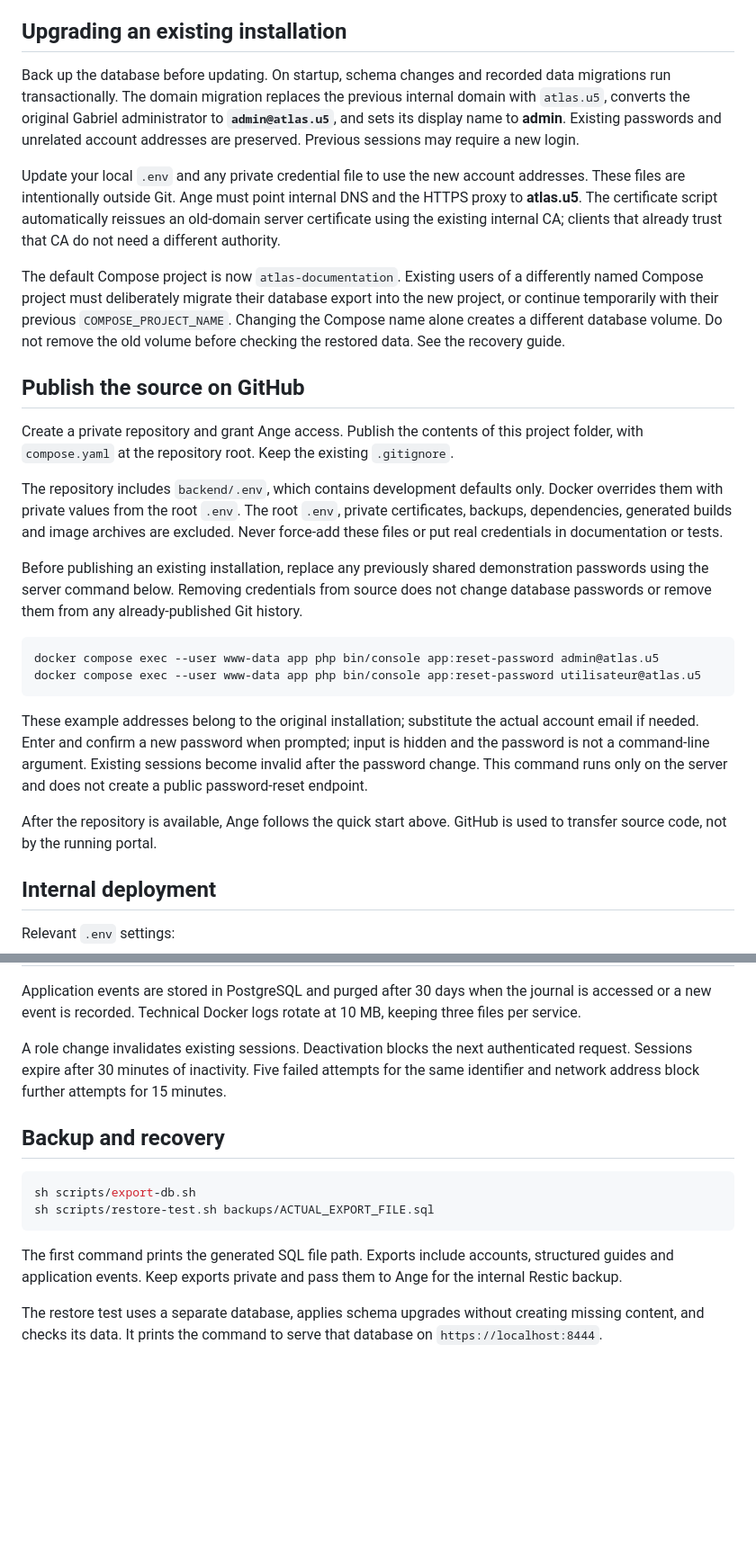
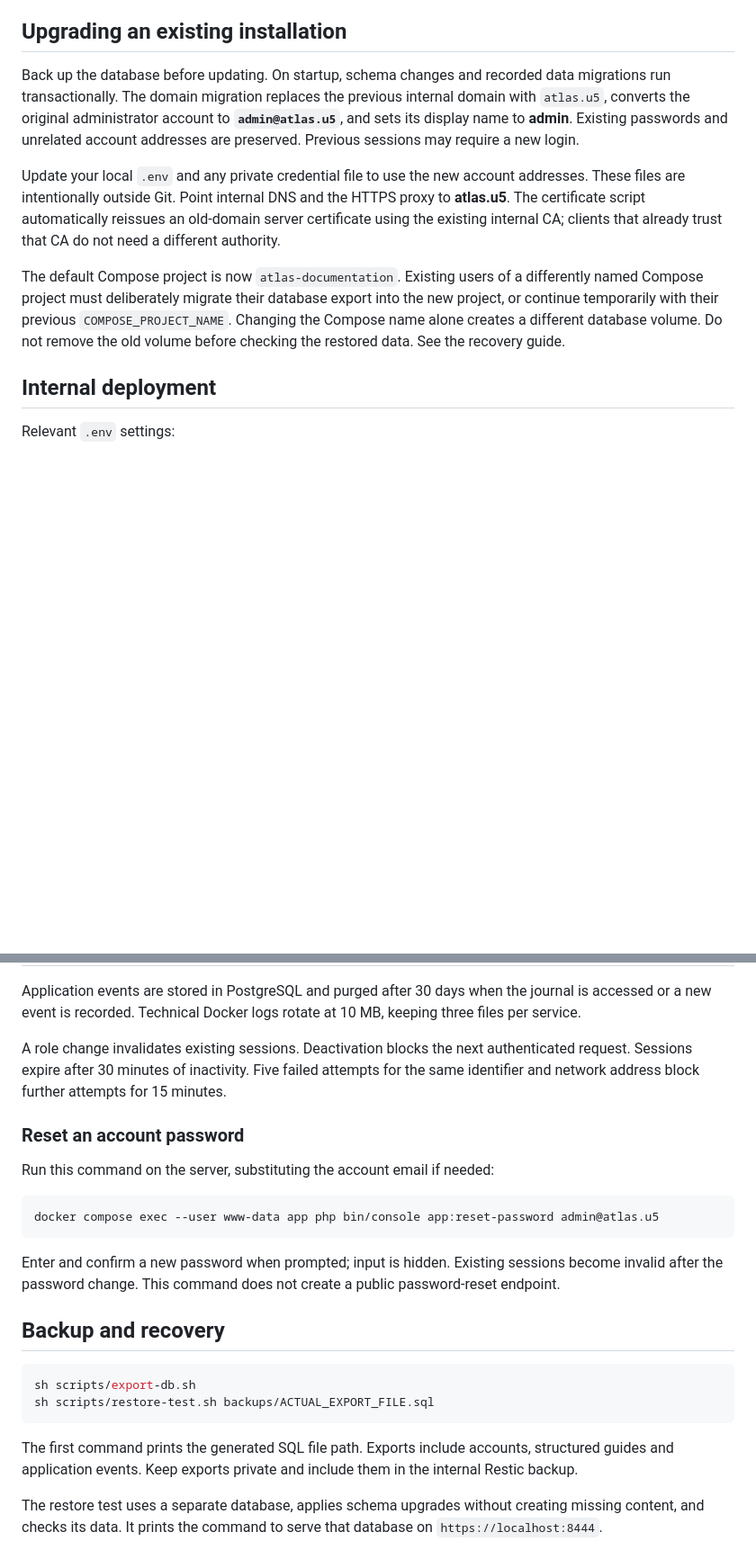
Before and after one commit to GabrielSOLER1/atlas-documentation, a Markdown page: README.md, 2 parts joined by grey strips. Shown at 90% size. Drawn GitHub-style; blank space fills up the shorter version.

Commit message:
Simplify README

````diff
--- a/README.md
+++ b/README.md
@@ -73,28 +73,11 @@ The initial library includes ten guides about internal access, assistance, works
 
 ## Upgrading an existing installation
 
-Back up the database before updating. On startup, schema changes and recorded data migrations run transactionally. The domain migration replaces the previous internal domain with `atlas.u5`, converts the original Gabriel administrator to **`admin@atlas.u5`**, and sets its display name to **admin**. Existing passwords and unrelated account addresses are preserved. Previous sessions may require a new login.
+Back up the database before updating. On startup, schema changes and recorded data migrations run transactionally. The domain migration replaces the previous internal domain with `atlas.u5`, converts the original administrator account to **`admin@atlas.u5`**, and sets its display name to **admin**. Existing passwords and unrelated account addresses are preserved. Previous sessions may require a new login.
 
-Update your local `.env` and any private credential file to use the new account addresses. These files are intentionally outside Git. Ange must point internal DNS and the HTTPS proxy to **atlas.u5**. The certificate script automatically reissues an old-domain server certificate using the existing internal CA; clients that already trust that CA do not need a different authority.
+Update your local `.env` and any private credential file to use the new account addresses. These files are intentionally outside Git. Point internal DNS and the HTTPS proxy to **atlas.u5**. The certificate script automatically reissues an old-domain server certificate using the existing internal CA; clients that already trust that CA do not need a different authority.
 
 The default Compose project is now `atlas-documentation`. Existing users of a differently named Compose project must deliberately migrate their database export into the new project, or continue temporarily with their previous `COMPOSE_PROJECT_NAME`. Changing the Compose name alone creates a different database volume. Do not remove the old volume before checking the restored data. See the recovery guide.
-
-## Publish the source on GitHub
-
-Create a private repository and grant Ange access. Publish the contents of this project folder, with `compose.yaml` at the repository root. Keep the existing `.gitignore`.
-
-The repository includes `backend/.env`, which contains development defaults only. Docker overrides them with private values from the root `.env`. The root `.env`, private certificates, backups, dependencies, generated builds and image archives are excluded. Never force-add these files or put real credentials in documentation or tests.
-
-Before publishing an existing installation, replace any previously shared demonstration passwords using the server command below. Removing credentials from source does not change database passwords or remove them from any already-published Git history.
-
-```sh
-docker compose exec --user www-data app php bin/console app:reset-password admin@atlas.u5
-docker compose exec --user www-data app php bin/console app:reset-password utilisateur@atlas.u5
-```
-
-These example addresses belong to the original installation; substitute the actual account email if needed. Enter and confirm a new password when prompted; input is hidden and the password is not a command-line argument. Existing sessions become invalid after the password change. This command runs only on the server and does not create a public password-reset endpoint.
-
-After the repository is available, Ange follows the quick start above. GitHub is used to transfer source code, not by the running portal.
 
 ## Internal deployment
 
@@ -148,6 +131,16 @@ Application events are stored in PostgreSQL and purged after 30 days when the jo
 
 A role change invalidates existing sessions. Deactivation blocks the next authenticated request. Sessions expire after 30 minutes of inactivity. Five failed attempts for the same identifier and network address block further attempts for 15 minutes.
 
+### Reset an account password
+
+Run this command on the server, substituting the account email if needed:
+
+```sh
+docker compose exec --user www-data app php bin/console app:reset-password admin@atlas.u5
+```
+
+Enter and confirm a new password when prompted; input is hidden. Existing sessions become invalid after the password change. This command does not create a public password-reset endpoint.
+
 ## Backup and recovery
 
 ```sh
@@ -155,7 +148,7 @@ sh scripts/export-db.sh
 sh scripts/restore-test.sh backups/ACTUAL_EXPORT_FILE.sql
 ```
 
-The first command prints the generated SQL file path. Exports include accounts, structured guides and application events. Keep exports private and pass them to Ange for the internal Restic backup.
+The first command prints the generated SQL file path. Exports include accounts, structured guides and application events. Keep exports private and include them in the internal Restic backup.
 
 The restore test uses a separate database, applies schema upgrades without creating missing content, and checks its data. It prints the command to serve that database on `https://localhost:8444`.
 
````
Also changed, not shown: other parts of README.md (+1 -1 lines).
